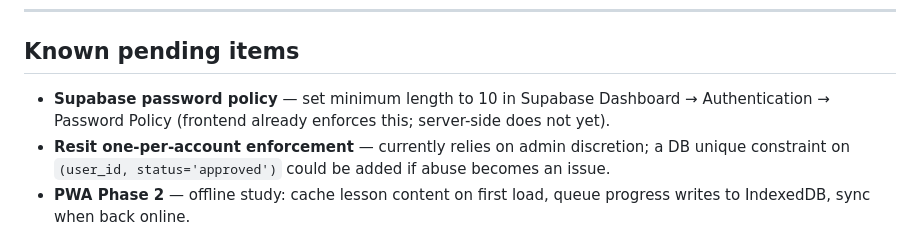
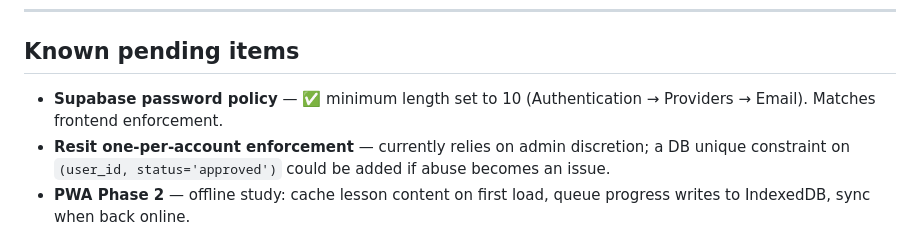
Before and after one commit to hellohavennz/haven-app, a Markdown page: HANDOFF.md, the part around the change. GitHub-like rendering.

Commit message:
Mark Supabase password policy as complete (min length 10)
Co-Authored-By: Claude Sonnet 4.6 <noreply@anthropic.com>

```diff
--- a/HANDOFF.md
+++ b/HANDOFF.md
@@ -247,7 +247,7 @@ Key: `h-screen` on the outer div (not `min-h-screen`) is what makes the navbar t
 
 ## Known pending items
 
-- **Supabase password policy** — set minimum length to 10 in Supabase Dashboard → Authentication → Password Policy (frontend already enforces this; server-side does not yet).
+- **Supabase password policy** — ✅ minimum length set to 10 (Authentication → Providers → Email). Matches frontend enforcement.
 - **Resit one-per-account enforcement** — currently relies on admin discretion; a DB unique constraint on `(user_id, status='approved')` could be added if abuse becomes an issue.
 - **PWA Phase 2** — offline study: cache lesson content on first load, queue progress writes to IndexedDB, sync when back online.
 - **Email reminders** — notify users when their test date is approaching. Supabase cron + edge functions.
```
